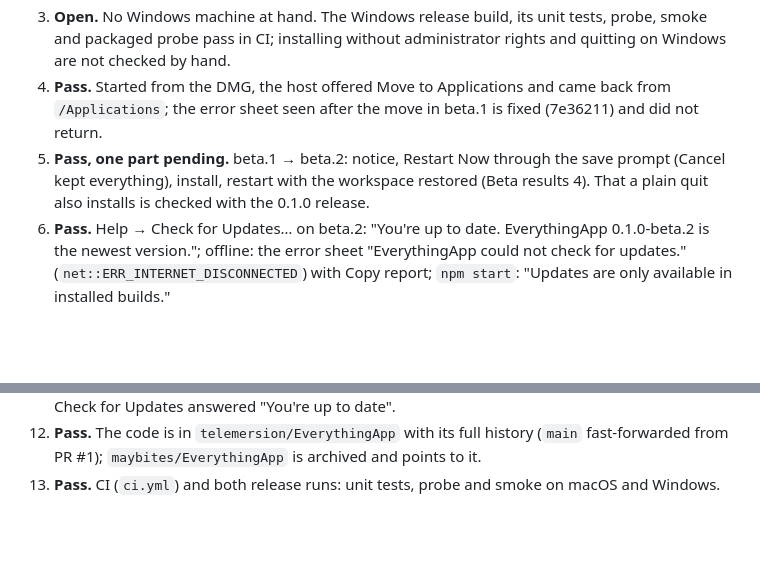
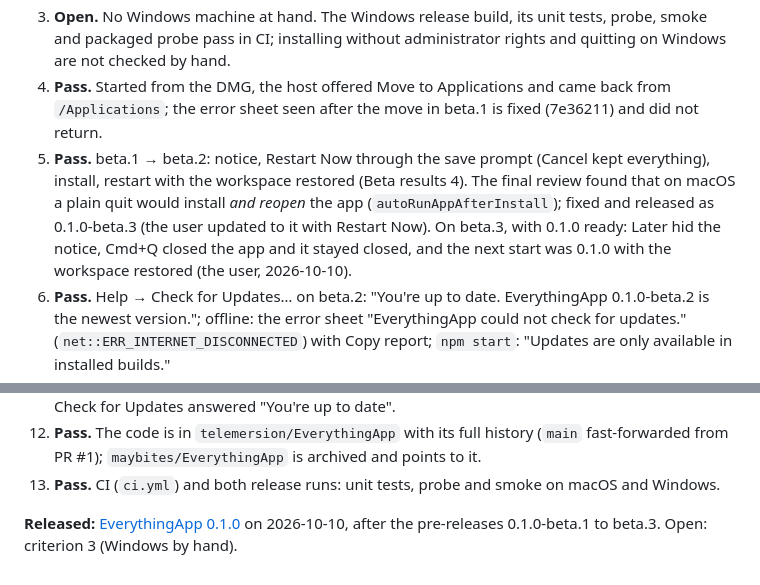
Before and after one commit to telemersion/EverythingApp, a Markdown page: docs/plans/m3-distribution.md, 2 parts joined by grey strips. Drawn GitHub-style; blank space fills up the shorter version.

Commit message:
docs: M3 released as 0.1.0
Co-Authored-By: Claude Opus 5.5 (1M context) <noreply@anthropic.com>

```diff
--- a/docs/plans/m3-distribution.md
+++ b/docs/plans/m3-distribution.md
@@ -426,7 +426,7 @@ Walked through on 2026-10-10 with the user at the keyboard (macOS 26, arm64), on
 2. **Pass.** Installed from the browser-downloaded DMG: only macOS's usual "downloaded from the Internet" question; the app is `accepted, source=Notarized Developer ID`, stapled (Beta results 2, 3).
 3. **Open.** No Windows machine at hand. The Windows release build, its unit tests, probe, smoke and packaged probe pass in CI; installing without administrator rights and quitting on Windows are not checked by hand.
 4. **Pass.** Started from the DMG, the host offered Move to Applications and came back from `/Applications`; the error sheet seen after the move in beta.1 is fixed (7e36211) and did not return.
-5. **Pass, one part pending.** beta.1 → beta.2: notice, Restart Now through the save prompt (Cancel kept everything), install, restart with the workspace restored (Beta results 4). That a plain quit also installs is checked with the 0.1.0 release.
+5. **Pass.** beta.1 → beta.2: notice, Restart Now through the save prompt (Cancel kept everything), install, restart with the workspace restored (Beta results 4). The final review found that on macOS a plain quit would install *and reopen* the app (`autoRunAppAfterInstall`); fixed and released as 0.1.0-beta.3 (the user updated to it with Restart Now). On beta.3, with 0.1.0 ready: Later hid the notice, Cmd+Q closed the app and it stayed closed, and the next start was 0.1.0 with the workspace restored (the user, 2026-10-10).
 6. **Pass.** Help → Check for Updates… on beta.2: "You're up to date. EverythingApp 0.1.0-beta.2 is the newest version."; offline: the error sheet "EverythingApp could not check for updates." (`net::ERR_INTERNET_DISCONNECTED`) with Copy report; `npm start`: "Updates are only available in installed builds."
 7. **Pass.** Help → Use EverythingApp for HTML Documents… showed the steps; EverythingApp was listed under Open With; after Change All, a double-click on `ACCEPT-hours.ev.html` opened it as a tab and a double-click on `ACCEPT-plain-page.html` opened it once in the browser, without a loop; dropping `ACCEPT-plain-page.html` on the window showed the "not an EverythingApp document" sheet.
 8. **Pass.** The beta.2 release run's probes, from source and packaged, on macOS and Windows: `host UI loads`, `other names do not resolve`, `update host resolves`.
@@ -435,3 +435,5 @@ Walked through on 2026-10-10 with the user at the keyboard (macOS 26, arm64), on
 11. **Pass.** `ACCEPT-needs-api-2.ev.html` was refused with Check for Updates, Copy report and OK; Check for Updates answered "You're up to date".
 12. **Pass.** The code is in `telemersion/EverythingApp` with its full history (`main` fast-forwarded from PR #1); `maybites/EverythingApp` is archived and points to it.
 13. **Pass.** CI (`ci.yml`) and both release runs: unit tests, probe and smoke on macOS and Windows.
+
+**Released:** [EverythingApp 0.1.0](https://github.com/telemersion/EverythingApp/releases/tag/v0.1.0) on 2026-10-10, after the pre-releases 0.1.0-beta.1 to beta.3. Open: criterion 3 (Windows by hand).
```
